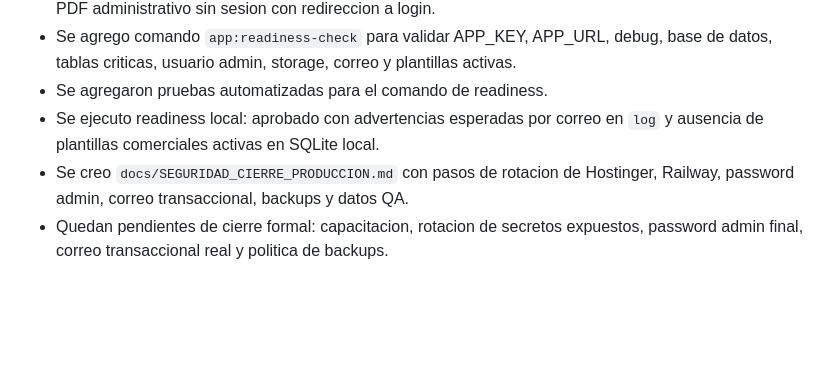
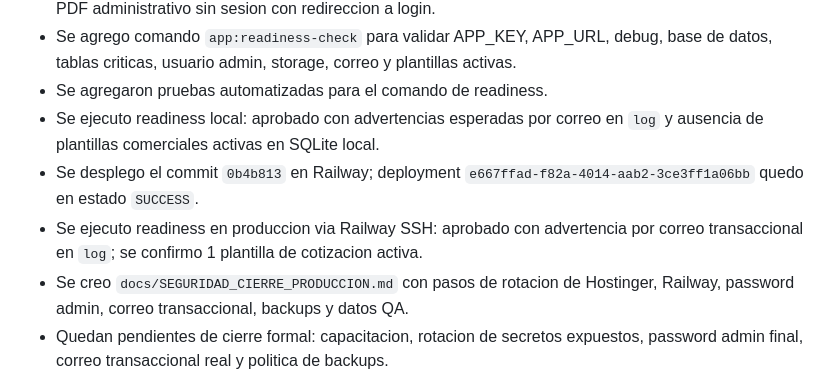
Before and after one commit to Juanescanar23/fabstudio_app, a Markdown page: docs/LOG_EJECUCION.md, the part around the change. Rendered like a GitHub page; blank space fills up the shorter version.

Commit message:
docs: registrar readiness produccion hito 7

```diff
--- a/docs/LOG_EJECUCION.md
+++ b/docs/LOG_EJECUCION.md
@@ -107,5 +107,7 @@
 - Se agrego comando `app:readiness-check` para validar APP_KEY, APP_URL, debug, base de datos, tablas criticas, usuario admin, storage, correo y plantillas activas.
 - Se agregaron pruebas automatizadas para el comando de readiness.
 - Se ejecuto readiness local: aprobado con advertencias esperadas por correo en `log` y ausencia de plantillas comerciales activas en SQLite local.
+- Se desplego el commit `0b4b813` en Railway; deployment `e667ffad-f82a-4014-aab2-3ce3ff1a06bb` quedo en estado `SUCCESS`.
+- Se ejecuto readiness en produccion via Railway SSH: aprobado con advertencia por correo transaccional en `log`; se confirmo 1 plantilla de cotizacion activa.
 - Se creo `docs/SEGURIDAD_CIERRE_PRODUCCION.md` con pasos de rotacion de Hostinger, Railway, password admin, correo transaccional, backups y datos QA.
 - Quedan pendientes de cierre formal: capacitacion, rotacion de secretos expuestos, password admin final, correo transaccional real y politica de backups.
```
Also changed, not shown: docs/HITO_7_QA_ENTREGA.md (+11 -1 lines).
